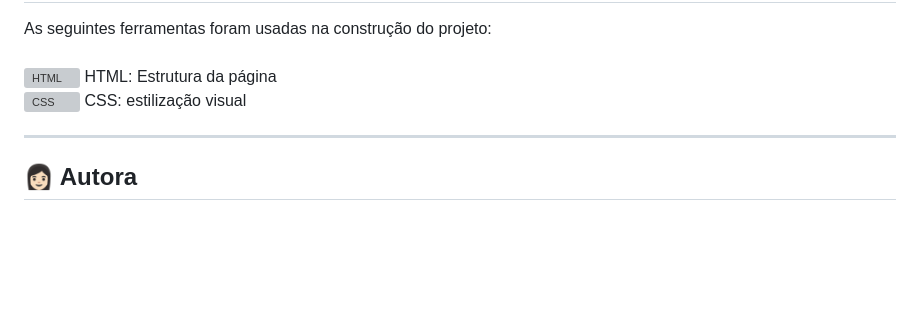
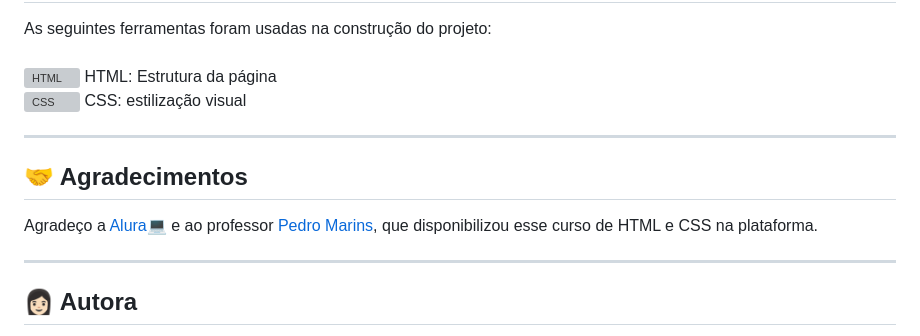
Before and after one commit to haaveeni/html_css1, a Markdown page: README.md, the part around the change. Drawn GitHub-style; blank space fills up the shorter version; grey boxes are pictures that could not be loaded.

```diff
--- a/README.md
+++ b/README.md
@@ -84,6 +84,11 @@ CSS: estilização visual <br/>
 
 ---
 
+## 🤝 Agradecimentos
+Agradeço a <a href="https://github.com/alura-cursos">Alura💻</a> e ao professor <a href="https://github.com/pedromarins">Pedro Marins</a>, que disponibilizou esse curso de HTML e CSS na plataforma.
+
+---
+
 ## 👩🏻 Autora
 
 <a href="https://www.linkedin.com/in/veridiana-lucena/">
```
